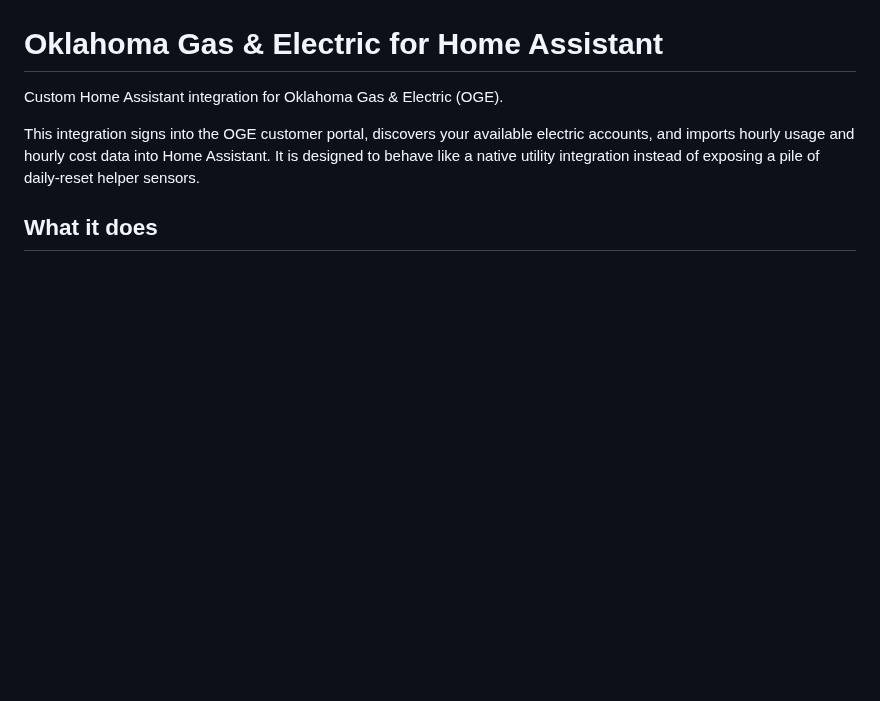
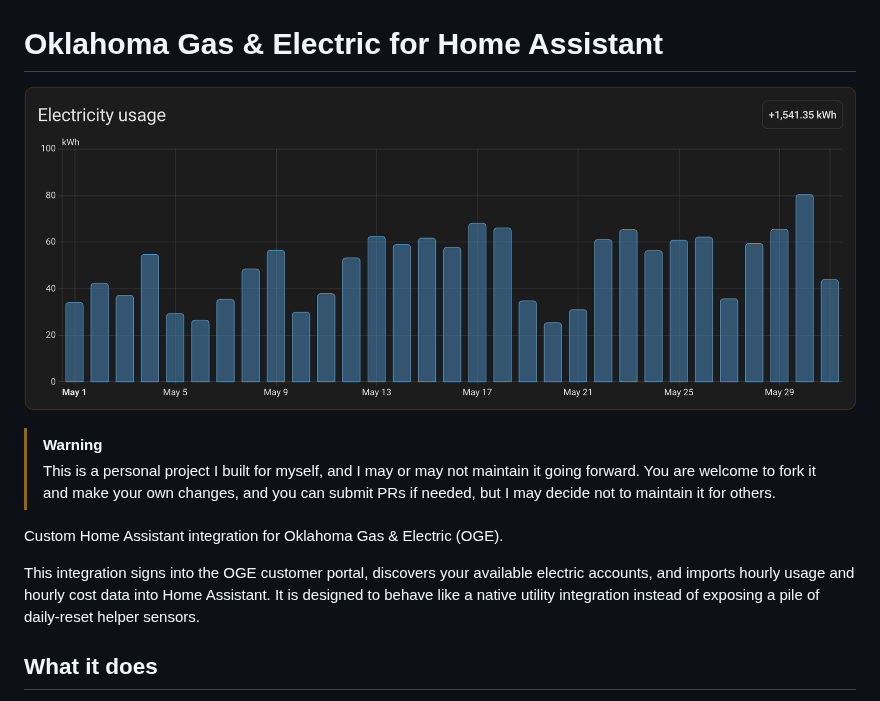
Before and after one commit to RillonDodgers/hacs-oge, a Markdown page: README.md, the part around the change. Rendered like a GitHub page; pictures changed too: images/example-001.png (added); blank space fills up the shorter version.

Commit message:
chore: adds example image and updates readme

```diff
--- a/README.md
+++ b/README.md
@@ -3,6 +3,11 @@
 </p>
 
 # Oklahoma Gas & Electric for Home Assistant
+
+![Electricity usage example](images/example-001.png)
+
+> [!WARNING]
+> This is a personal project I built for myself, and I may or may not maintain it going forward. You are welcome to fork it and make your own changes, and you can submit PRs if needed, but I may decide not to maintain it for others.
 
 Custom Home Assistant integration for Oklahoma Gas & Electric (OGE).
 
```
